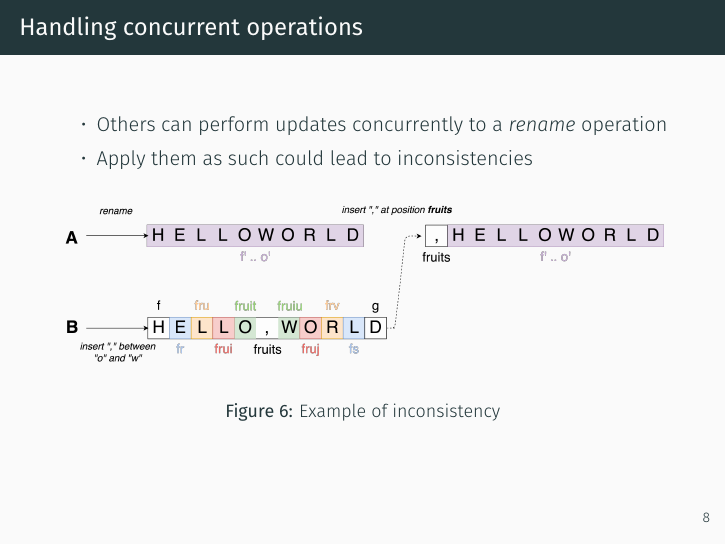
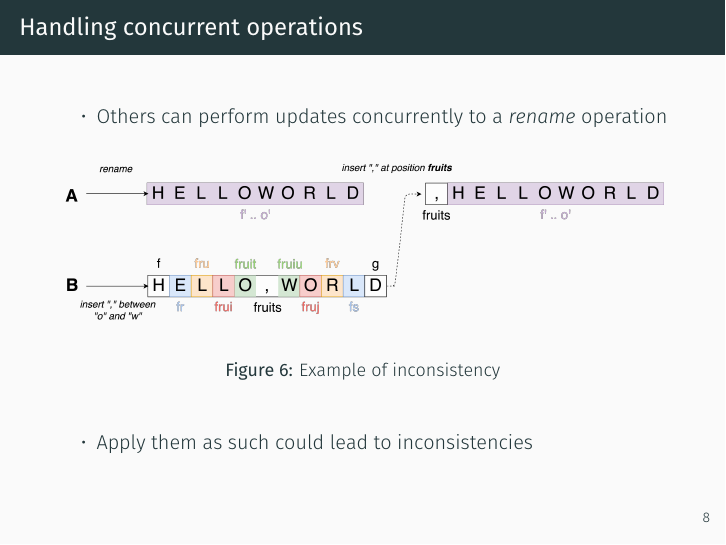
Before and after one commit to MatthieuNICOLAS/application-middleware-2018, LaTeX slides (presentation/presentation.tex): page 24 of 31 before the commit and page 26 of 34 after it. Compiled offline with XeLaTeX; a missing font is replaced by an installed copy or a similar font.

Commit message:
feat(presentation): Unroll step by step slides on renaming mechanism

```diff
--- a/presentation/presentation.tex
+++ b/presentation/presentation.tex
@@ -247,12 +247,16 @@
 \begin{frame}{Handling concurrent operations}
   \begin{itemize}
     \item Others can perform updates concurrently to a \emph{rename} operation
-    \item Apply them as such could lead to inconsistencies
   \end{itemize}
   \begin{figure}
-    \includegraphics[scale=0.09]{img/concurrent-insert-inconsistency.png}
+    \includegraphics[scale=0.09]{img/concurrent-insert-inconsistency-1.png}<1-1>
+    \includegraphics[scale=0.09]{img/concurrent-insert-inconsistency-2.png}<2-2>
+    \includegraphics[scale=0.09]{img/concurrent-insert-inconsistency.png}<3->
     \caption{Example of inconsistency}
   \end{figure}
+  \begin{itemize}
+    \item<3-> Apply them as such could lead to inconsistencies
+  \end{itemize}
 \end{frame}
 
 \begin{frame}{Rewriting concurrent operations}
```
Also changed, not shown: presentation/img/concurrent-insert-inconsistency-1.png (added), presentation/img/concurrent-insert-inconsistency-2.png (added), presentation/img/concurrent-insert-rewritted-1.png (added), presentation/img/concurrent-insert.png (added), presentation/presentation.pdf, presentation/presentation.tex (3 more changed lines).
